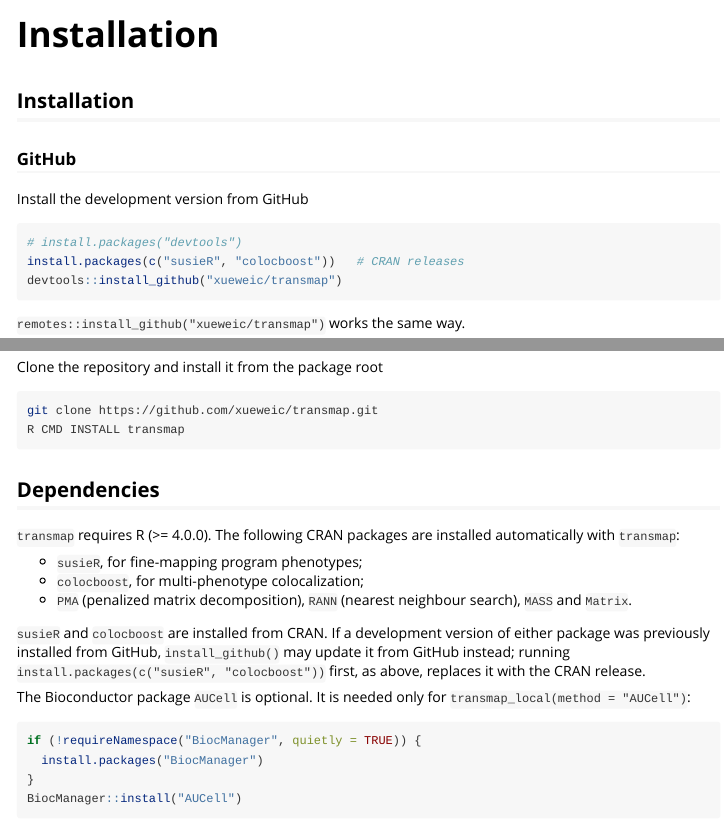
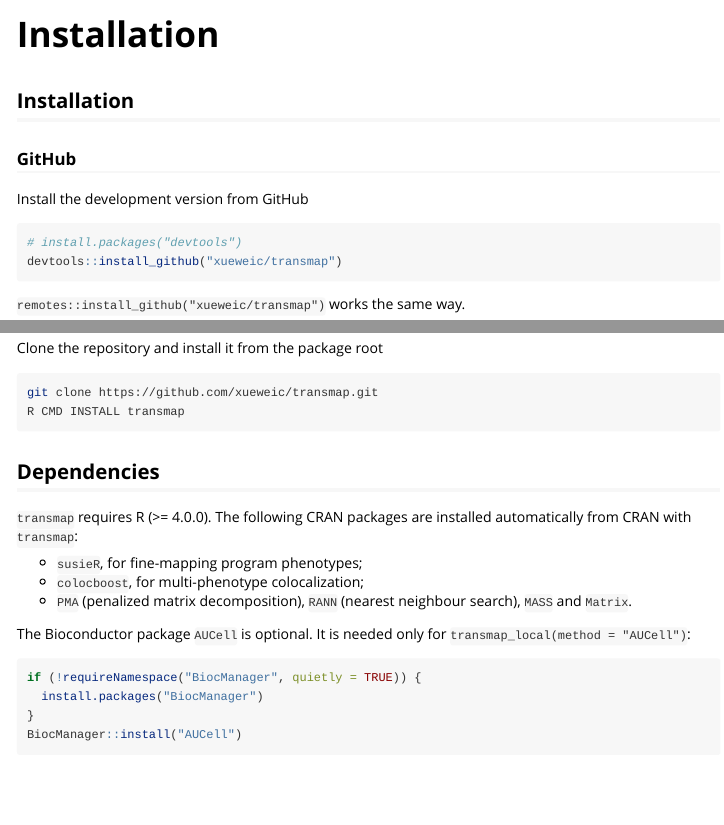
Before and after one commit to xueweic/transmap, an R Markdown document (vignettes/installation.Rmd): the page in a window 1100 px wide, from its top, and a second part further down, joined at a grey line. Rendered offline with R 4.5, knitr and Pandoc, with nearby package versions.

Commit message:
Drop the manual install step: Imports installs susieR and colocboost

````diff
--- a/vignettes/installation.Rmd
+++ b/vignettes/installation.Rmd
@@ -21,7 +21,6 @@
 
 ```r
 # install.packages("devtools")
-install.packages(c("susieR", "colocboost"))   # CRAN releases
 devtools::install_github("xueweic/transmap")
 ```
 
@@ -38,17 +37,12 @@
 ## Dependencies
 
 `transmap` requires R (>= 4.0.0). The following CRAN packages are installed
-automatically with `transmap`:
+automatically from CRAN with `transmap`:
 
 - `susieR`, for fine-mapping program phenotypes;
 - `colocboost`, for multi-phenotype colocalization;
 - `PMA` (penalized matrix decomposition), `RANN` (nearest neighbour search),
   `MASS` and `Matrix`.
-
-`susieR` and `colocboost` are installed from CRAN. If a development version of
-either package was previously installed from GitHub, `install_github()` may
-update it from GitHub instead; running `install.packages(c("susieR",
-"colocboost"))` first, as above, replaces it with the CRAN release.
 
 The Bioconductor package `AUCell` is optional. It is needed only for
 `transmap_local(method = "AUCell")`:
````
Also changed, not shown: README.md.
